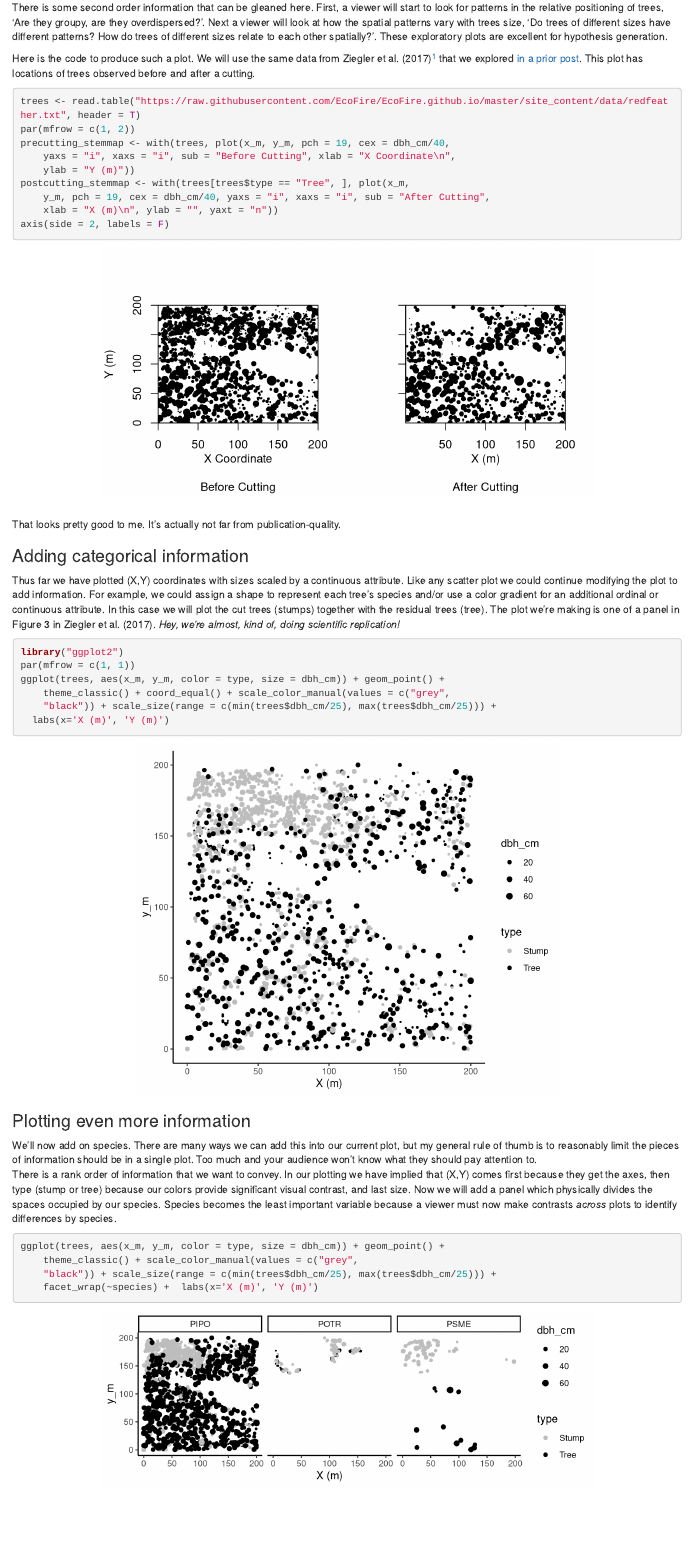
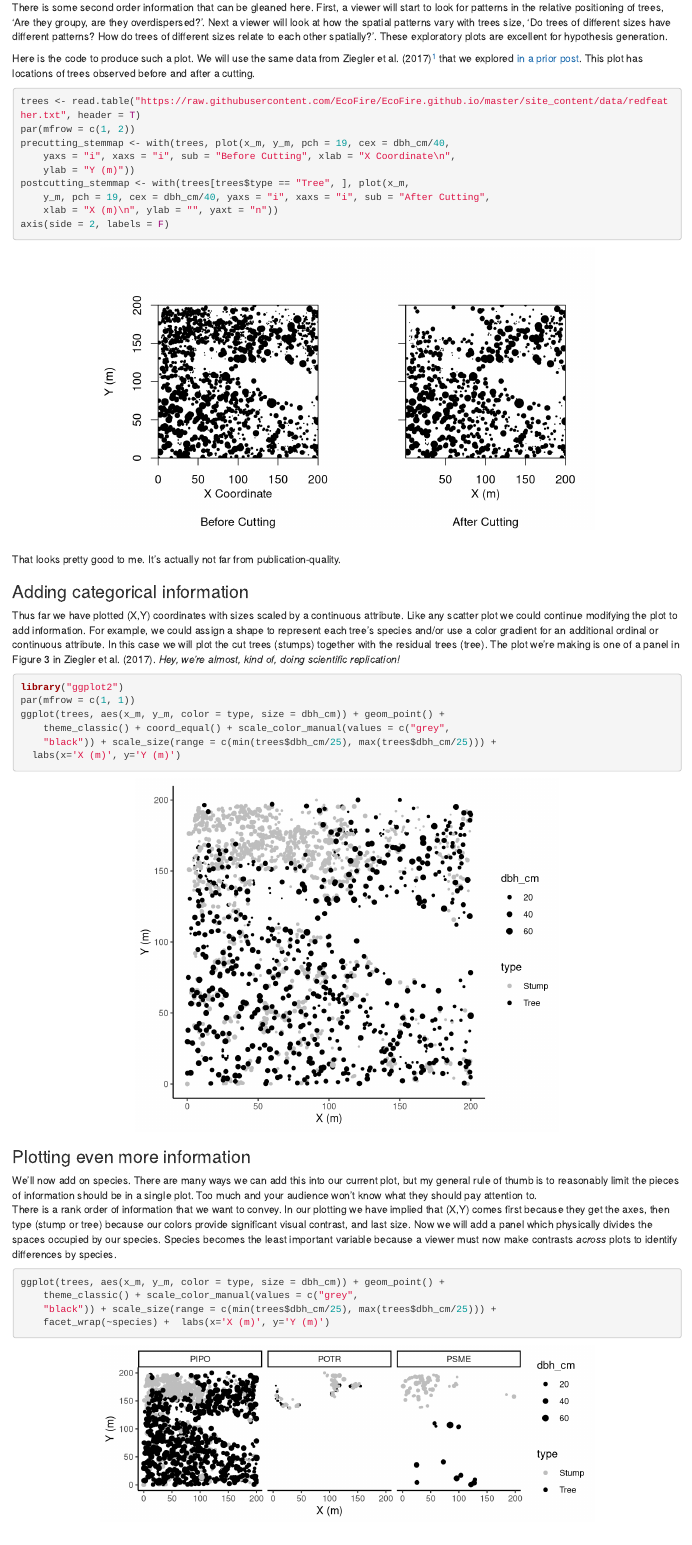
Before and after one commit to EcoFire/EcoFire.github.io, an R Markdown document (blog-spatstat-for-exploration.Rmd): the page in a window 1100 px wide, from 480 px down. Rendered offline with R 4.5, knitr and Pandoc, with nearby package versions; some code elsewhere in the file could not run offline.

````diff
--- a/blog-spatstat-for-exploration.Rmd
+++ b/blog-spatstat-for-exploration.Rmd
@@ -30,7 +30,7 @@
 There is some second order information that can be gleaned here. First, a viewer will start to look for patterns in the relative positioning of trees, 'Are they groupy, are they overdispersed?'. Next a viewer will look at how the spatial patterns vary with trees size, 'Do trees of different sizes have different patterns? How do trees of different sizes relate to each other spatially?'. These exploratory plots are excellent for hypothesis generation.
 
 Here is the code to produce such a plot. We will use the same data from Ziegler et al. (2017)[^1] that we explored [in a prior post](blog-forest-typing-with-stem-maps.html). This plot has locations of trees observed before and after a cutting.
-```{r, fig.width=7, fig.height=3.5}
+```{r, fig.width=7, fig.height=4}
 trees <- read.table("https://raw.githubusercontent.com/EcoFire/EcoFire.github.io/master/site_content/data/redfeather.txt", header = T)
 par(mfrow = c(1, 2))
 precutting_stemmap <- with(trees, plot(x_m, y_m, pch = 19, cex = dbh_cm/40,
@@ -53,7 +53,7 @@
 ggplot(trees, aes(x_m, y_m, color = type, size = dbh_cm)) + geom_point() +
     theme_classic() + coord_equal() + scale_color_manual(values = c("grey",
     "black")) + scale_size(range = c(min(trees$dbh_cm/25), max(trees$dbh_cm/25))) +
-  labs(x='X (m)', 'Y (m)')
+  labs(x='X (m)', y='Y (m)')
 ```
 
 ### Plotting even more information
@@ -63,7 +63,7 @@
 ggplot(trees, aes(x_m, y_m, color = type, size = dbh_cm)) + geom_point() +
     theme_classic() + scale_color_manual(values = c("grey",
     "black")) + scale_size(range = c(min(trees$dbh_cm/25), max(trees$dbh_cm/25))) +
-    facet_wrap(~species) +  labs(x='X (m)', 'Y (m)')
+    facet_wrap(~species) +  labs(x='X (m)', y='Y (m)')
 ```
 <br>
 In this case, adding species contributed to our interpretation of these data; specifically, there are some interesting *within*-species patterns. So the rank order of information importance that we imposed seemed to have been a good decision. One barely needs to examine the legend in order to interpret the plot. Of course, we can't know if there are other interesting trends unless we visualize the data according to some other rank order, so it's always a good way to change up how we visualize each factor.
````
Also changed, not shown: blog-spatstat-for-exploration.html, blog-spatstat-for-exploration_files/figure-html/unnamed-chunk-2-1.png, blog-spatstat-for-exploration_files/figure-html/unnamed-chunk-3-1.png, blog-spatstat-for-exploration_files/figure-html/unnamed-chunk-4-1.png, blog-spatstat-for-exploration.Rmd (2 more changed lines).
